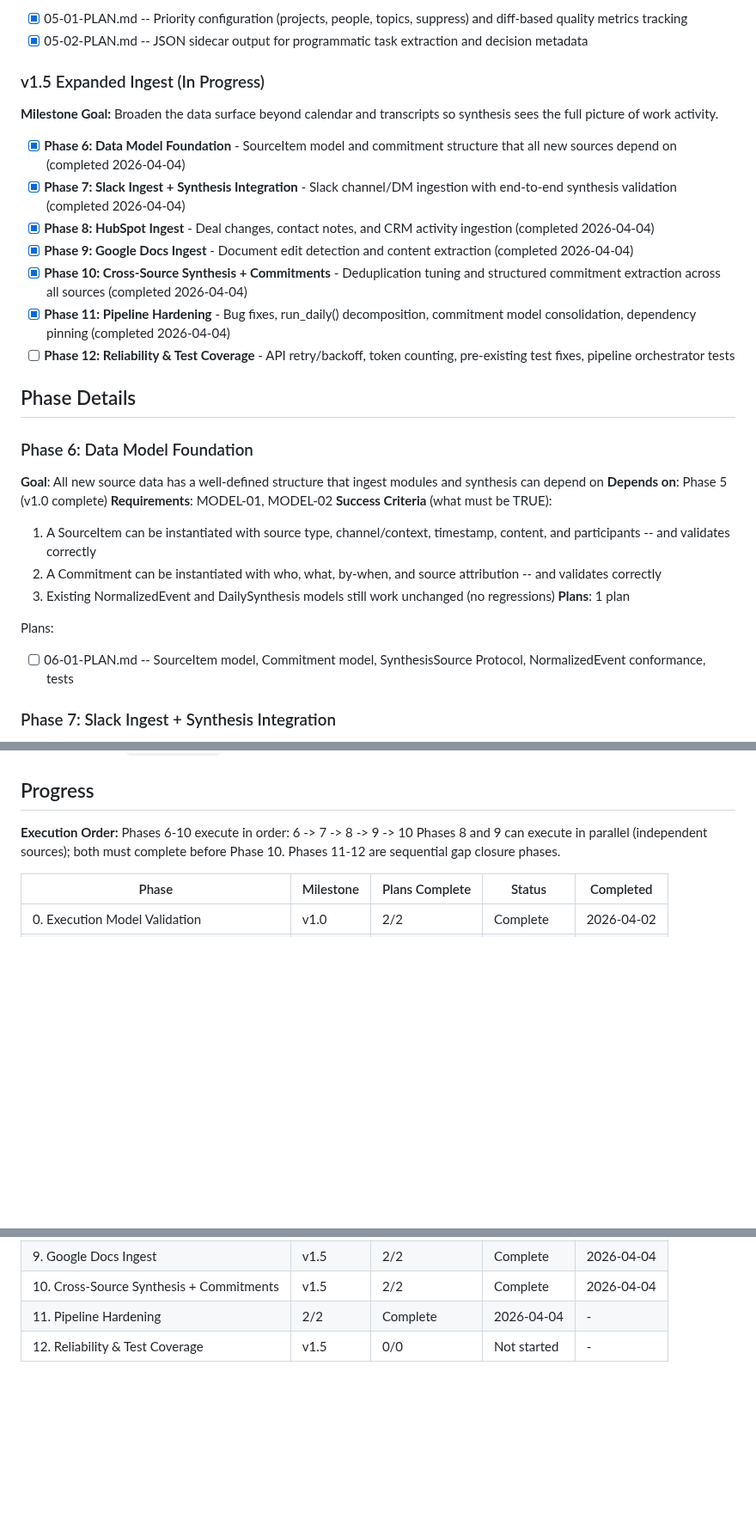
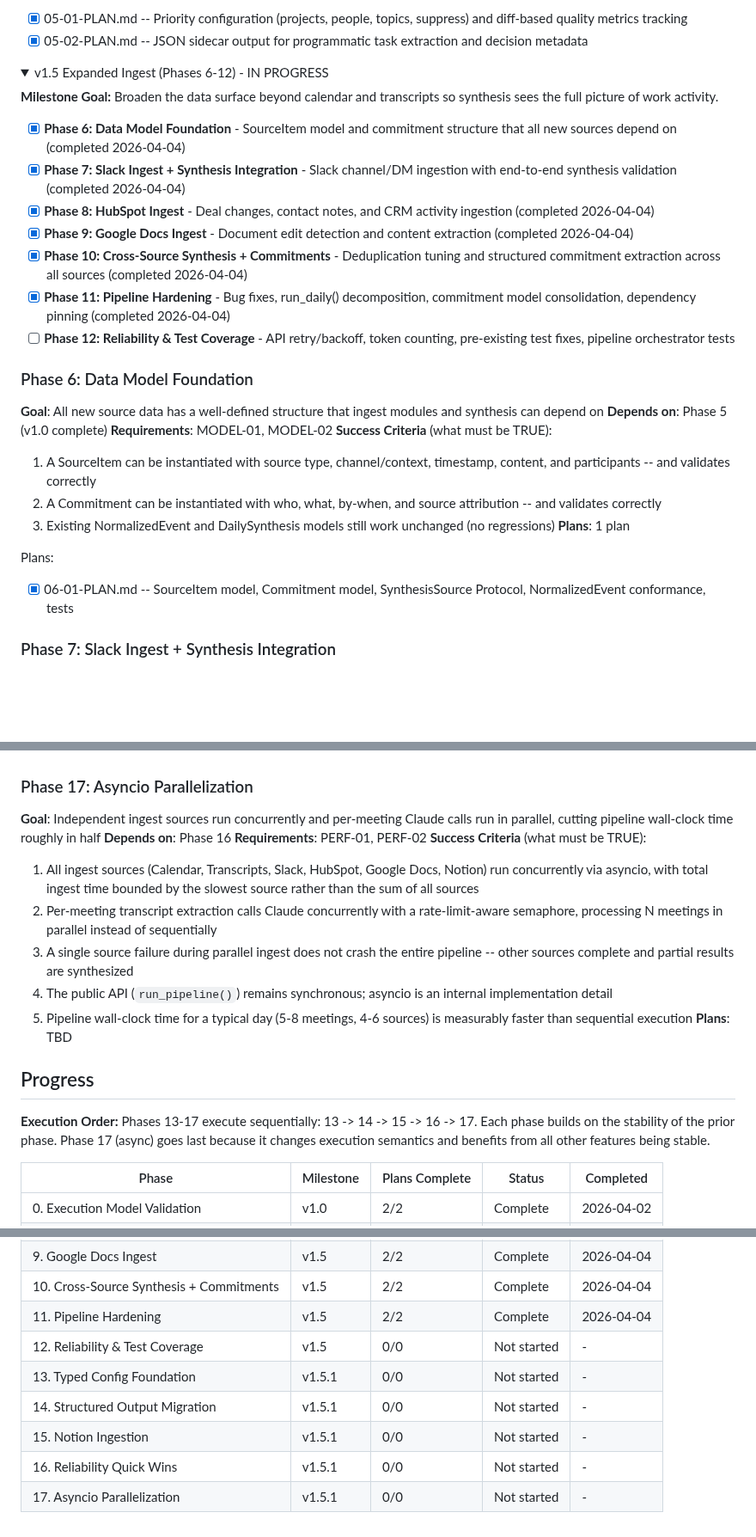
Before and after one commit to micah-boster/daily-summarizer, a Markdown page: .planning/ROADMAP.md, 3 parts joined by grey strips. Shown at 86% size. GitHub-like rendering; folded sections open; blank space fills up the shorter version.

Commit message:
docs: create milestone v1.5.1 roadmap (5 phases, 8 requirements)
Co-Authored-By: Claude Opus 4.6 (1M context) <noreply@anthropic.com>

```diff
--- a/.planning/ROADMAP.md
+++ b/.planning/ROADMAP.md
@@ -113,7 +114,8 @@ Plans:
 
 </details>
 
-### v1.5 Expanded Ingest (In Progress)
+<details>
+<summary>v1.5 Expanded Ingest (Phases 6-12) - IN PROGRESS</summary>
 
 **Milestone Goal:** Broaden the data surface beyond calendar and transcripts so synthesis sees the full picture of work activity.
 
@@ -124,8 +126,6 @@ Plans:
 - [x] **Phase 10: Cross-Source Synthesis + Commitments** - Deduplication tuning and structured commitment extraction across all sources (completed 2026-04-04)
 - [x] **Phase 11: Pipeline Hardening** - Bug fixes, run_daily() decomposition, commitment model consolidation, dependency pinning (completed 2026-04-04)
 - [ ] **Phase 12: Reliability & Test Coverage** - API retry/backoff, token counting, pre-existing test fixes, pipeline orchestrator tests
-
-## Phase Details
 
 ### Phase 6: Data Model Foundation
 **Goal**: All new source data has a well-defined structure that ingest modules and synthesis can depend on
@@ -138,7 +138,7 @@ Plans:
 **Plans**: 1 plan
 
 Plans:
-- [ ] 06-01-PLAN.md -- SourceItem model, Commitment model, SynthesisSource Protocol, NormalizedEvent conformance, tests
+- [x] 06-01-PLAN.md -- SourceItem model, Commitment model, SynthesisSource Protocol, NormalizedEvent conformance, tests
 
 ### Phase 7: Slack Ingest + Synthesis Integration
 **Goal**: Daily summaries include Slack activity from curated channels and DMs, with source attribution throughout
@@ -237,9 +295,20 @@ Plans:
+### Phase 17: Asyncio Parallelization
+**Goal**: Independent ingest sources run concurrently and per-meeting Claude calls run in parallel, cutting pipeline wall-clock time roughly in half
+**Depends on**: Phase 16
+**Requirements**: PERF-01, PERF-02
+**Success Criteria** (what must be TRUE):
+  1. All ingest sources (Calendar, Transcripts, Slack, HubSpot, Google Docs, Notion) run concurrently via asyncio, with total ingest time bounded by the slowest source rather than the sum of all sources
+  2. Per-meeting transcript extraction calls Claude concurrently with a rate-limit-aware semaphore, processing N meetings in parallel instead of sequentially
+  3. A single source failure during parallel ingest does not crash the entire pipeline -- other sources complete and partial results are synthesized
+  4. The public API (`run_pipeline()`) remains synchronous; asyncio is an internal implementation detail
+  5. Pipeline wall-clock time for a typical day (5-8 meetings, 4-6 sources) is measurably faster than sequential execution
+**Plans**: TBD
+
 ## Progress
 
 **Execution Order:**
-Phases 6-10 execute in order: 6 -> 7 -> 8 -> 9 -> 10
-Phases 8 and 9 can execute in parallel (independent sources); both must complete before Phase 10.
-Phases 11-12 are sequential gap closure phases.
+Phases 13-17 execute sequentially: 13 -> 14 -> 15 -> 16 -> 17.
+Each phase builds on the stability of the prior phase. Phase 17 (async) goes last because it changes execution semantics and benefits from all other features being stable.
 
 | Phase | Milestone | Plans Complete | Status | Completed |
 |-------|-----------|----------------|--------|-----------|
@@ -254,5 +323,10 @@ Phases 11-12 are sequential gap closure phases.
 | 8. HubSpot Ingest | v1.5 | 2/2 | Complete | 2026-04-04 |
 | 9. Google Docs Ingest | v1.5 | 2/2 | Complete | 2026-04-04 |
 | 10. Cross-Source Synthesis + Commitments | v1.5 | 2/2 | Complete | 2026-04-04 |
-| 11. Pipeline Hardening | 2/2 | Complete    | 2026-04-04 | - |
+| 11. Pipeline Hardening | v1.5 | 2/2 | Complete | 2026-04-04 |
 | 12. Reliability & Test Coverage | v1.5 | 0/0 | Not started | - |
+| 13. Typed Config Foundation | v1.5.1 | 0/0 | Not started | - |
+| 14. Structured Output Migration | v1.5.1 | 0/0 | Not started | - |
+| 15. Notion Ingestion | v1.5.1 | 0/0 | Not started | - |
+| 16. Reliability Quick Wins | v1.5.1 | 0/0 | Not started | - |
+| 17. Asyncio Parallelization | v1.5.1 | 0/0 | Not started | - |
```
Also changed, not shown: other parts of .planning/ROADMAP.md (+72 -13 lines), .planning/REQUIREMENTS.md (+11 -4 lines).
